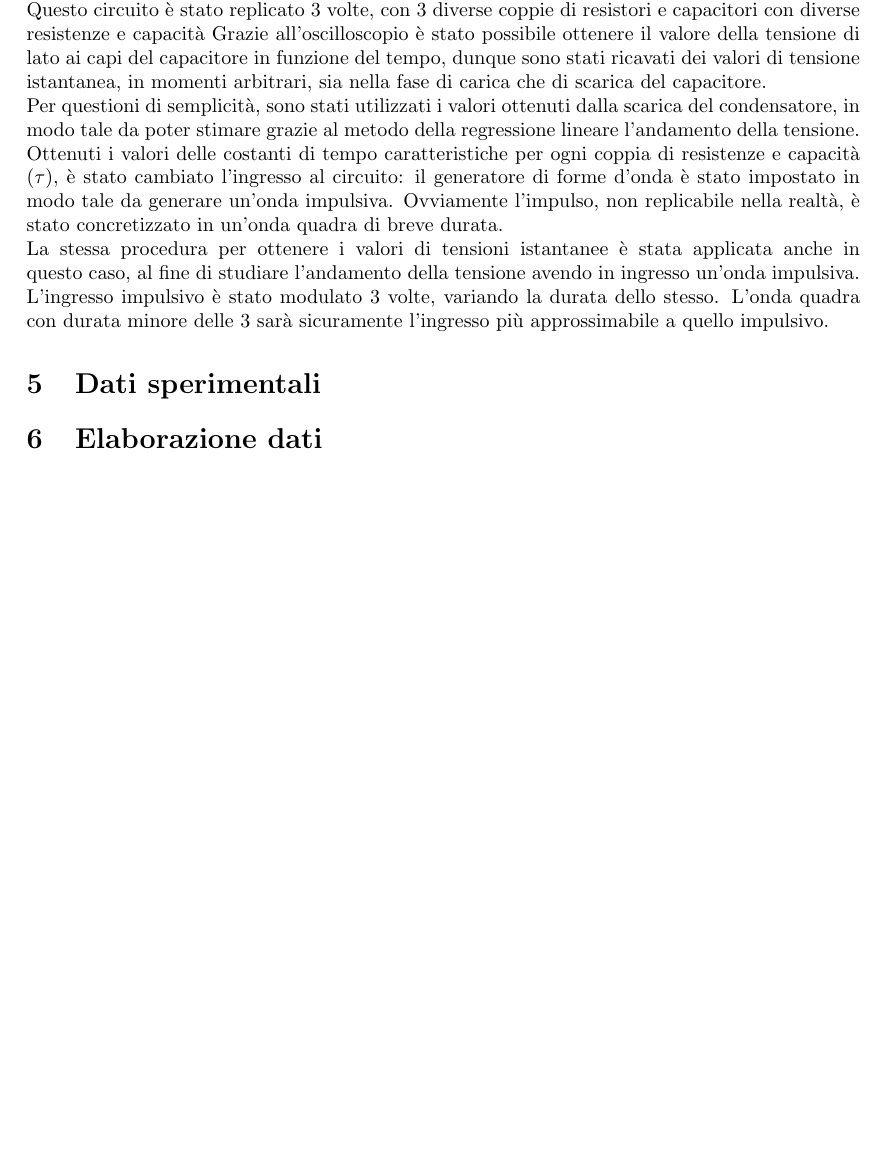
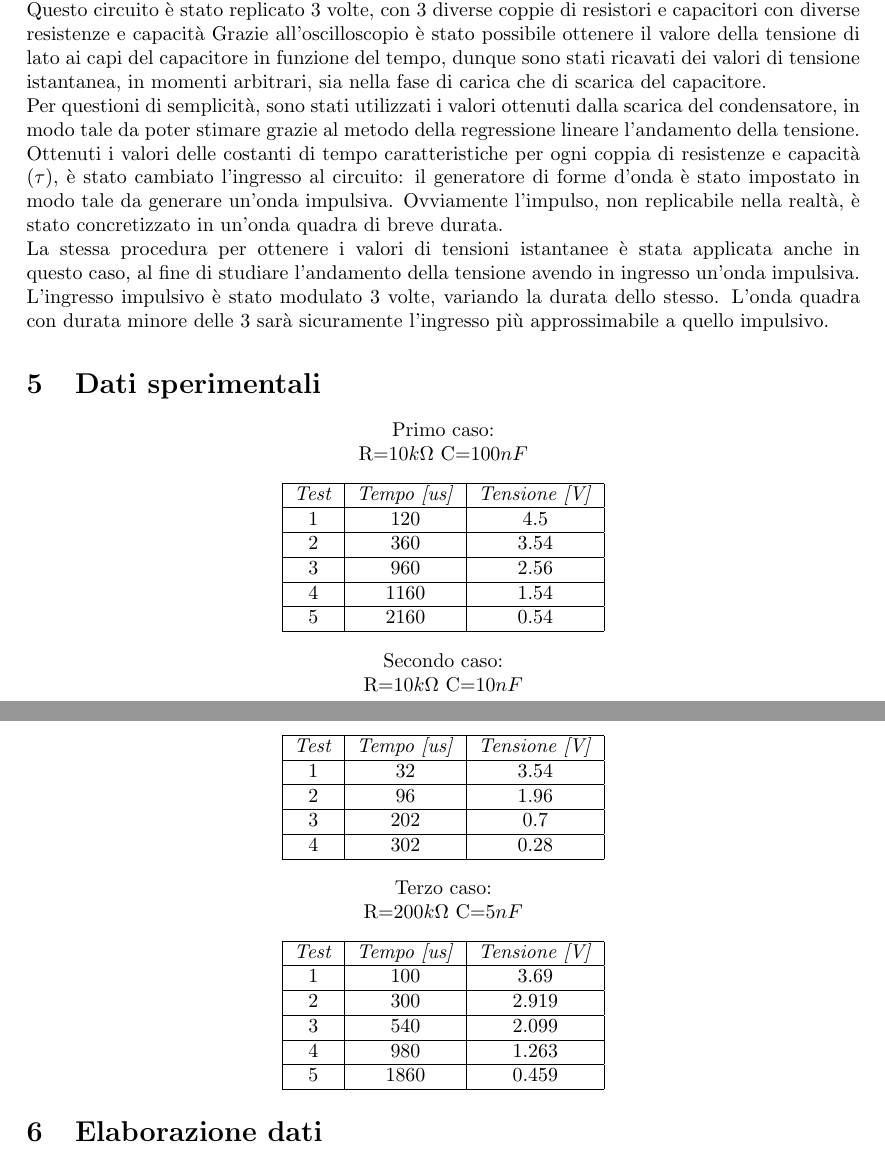
Before and after one commit to LeonardoPasquato/LabFisica2, a LaTeX document (Lab2/secondReport.tex): part of page 2 of 2 before the commit and two parts of pages 2 and 3 of 3 after it, the two joined at a grey line, cut so that both start at the same text, the shorter picture padded with empty space. Compiled offline with pdfLaTeX.

Commit message:
Aggiunto sezione dati sperimentali

```diff
--- a/Lab2/secondReport.tex
+++ b/Lab2/secondReport.tex
@@ -99,8 +99,74 @@
 
 
     \section{Dati sperimentali}
+    \begin{center}
+        Primo caso: \par
+        R=$10k\Omega$ C=$100nF$
+    \end{center}
+    \begin{center}
+    \begin{tabular}{|c|c|c|}
+        \hline
+        \textit{Test} & \textit{Tempo [us]} & \textit{Tensione [V]} \\
+        \hline
+        1 & 120 & 4.5 \\
+        \hline
+        2 & 360 & 3.54 \\
+        \hline
+        3 & 960 & 2.56 \\
+        \hline
+        4 & 1160 & 1.54 \\
+        \hline
+        5 & 2160 & 0.54 \\
+        \hline
+    \end{tabular}
+    \end{center}
+
+    \begin{center}
+        Secondo caso: \par
+        R=$10k\Omega$ C=$10nF$
+    \end{center}
+    \begin{center}
+    \begin{tabular}{|c|c|c|}
+        \hline
+        \textit{Test} & \textit{Tempo [us]} & \textit{Tensione [V]} \\
+        \hline
+        1 & 32 & 3.54 \\
+        \hline
+        2 & 96 & 1.96 \\
+        \hline
+        3 & 202 & 0.7 \\
+        \hline
+        4 & 302 & 0.28 \\
+        \hline
+
+    \end{tabular}
+    \end{center}
+
+    \begin{center}
+        Terzo caso: \par
+        R=$200k\Omega$ C=$5nF$
+    \end{center}
+    \begin{center}
+    \begin{tabular}{|c|c|c|}
+        \hline
+        \textit{Test} & \textit{Tempo [us]} & \textit{Tensione [V]} \\
+        \hline
+        1 & 100 & 3.69 \\
+        \hline
+        2 & 300 & 2.919 \\
+        \hline
+        3 & 540 & 2.099 \\
+        \hline
+        4 & 980 & 1.263 \\
+        \hline
+        5 & 1860 & 0.459 \\
+        \hline
+
+    \end{tabular}
+    \end{center}
 
     \section{Elaborazione dati}
+
 
     \section{Conclusione}
 
```
Also changed, not shown: Lab2/secondReport.pdf, 5 other files.
